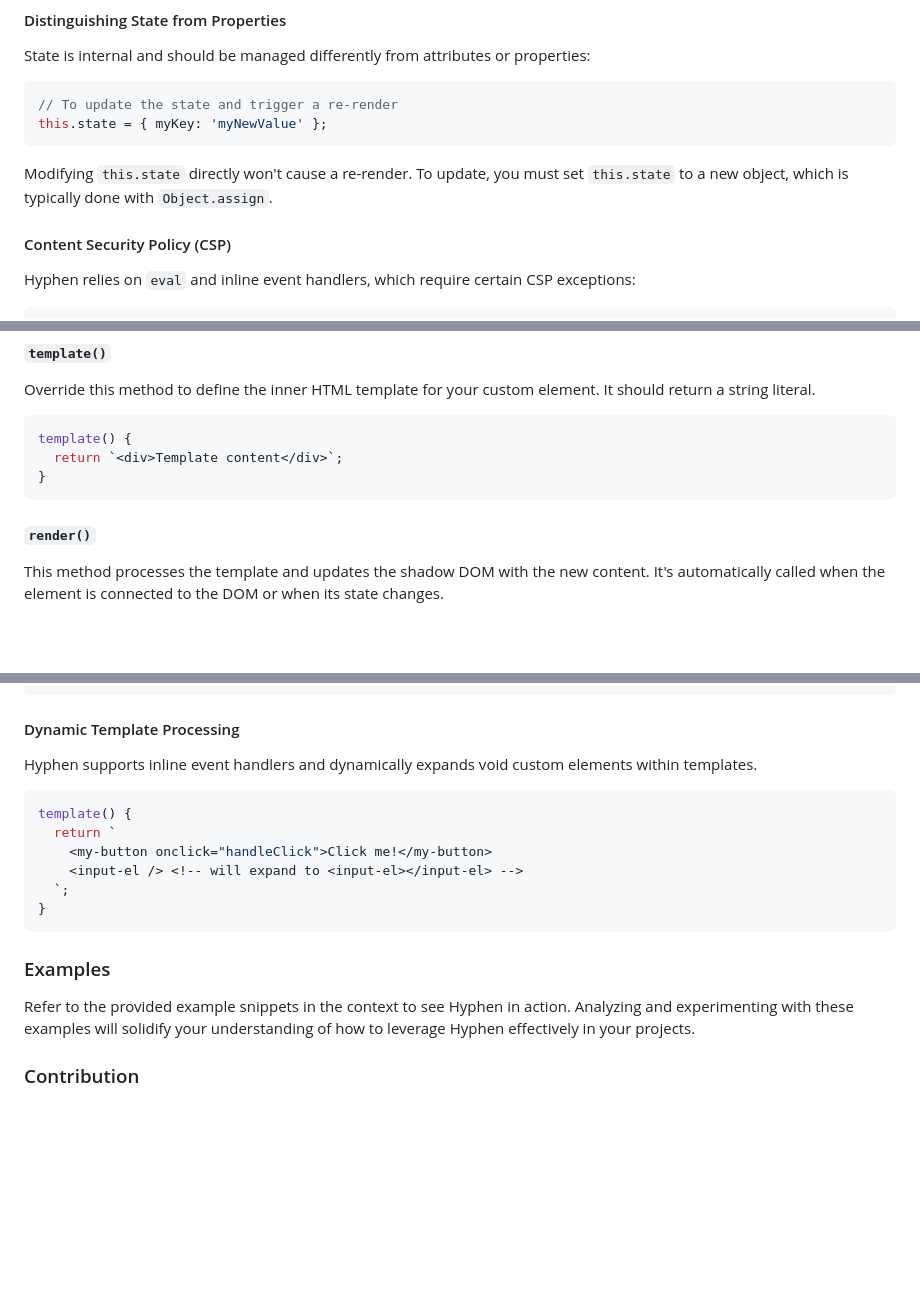
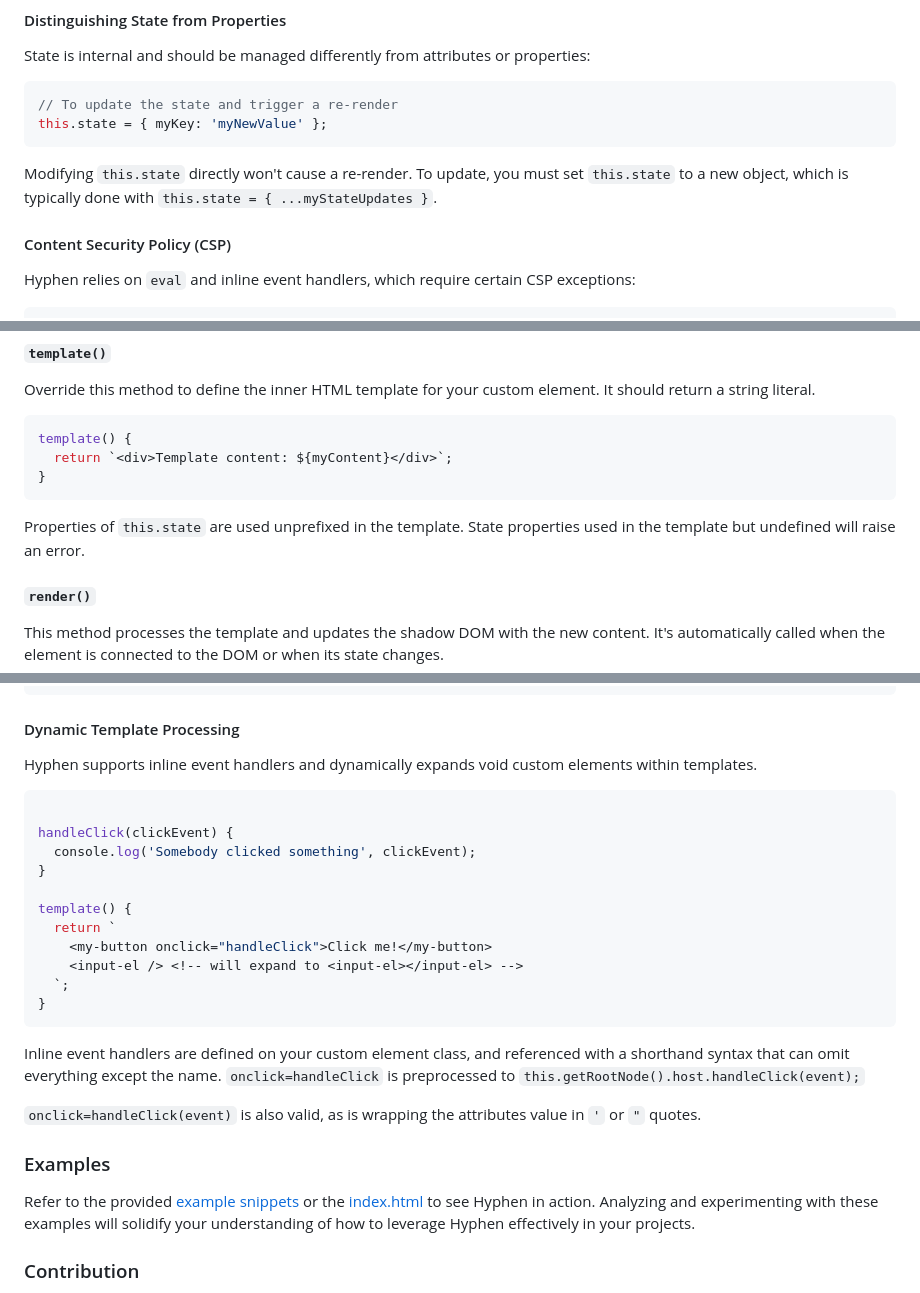
Before and after one commit to o0101/-, a Markdown page: README.md, 3 parts joined by grey strips. Drawn GitHub-style; blank space fills up the shorter version.

Commit message:
Update README.md
doc tweaks

Signed-off-by: Cris <22254235+00000o1@users.noreply.github.com>

````diff
--- a/README.md
+++ b/README.md
@@ -198,7 +198,7 @@ State is internal and should be managed differently from attributes or propertie
 this.state = { myKey: 'myNewValue' };
 ```
 
-Modifying `this.state` directly won't cause a re-render. To update, you must set `this.state` to a new object, which is typically done with `Object.assign`.
+Modifying `this.state` directly won't cause a re-render. To update, you must set `this.state` to a new object, which is typically done with `this.state = { ...myStateUpdates }`.
 
 #### Content Security Policy (CSP)
 
@@ -286,9 +286,11 @@ Override this method to define the inner HTML template for your custom element.
 
 ```javascript
 template() {
-  return `<div>Template content</div>`;
+  return `<div>Template content: ${myContent}</div>`;
 }
 ```
+
+Properties of `this.state` are used unprefixed in the template. State properties used in the template but undefined will raise an error.
 
 #### `render()`
 
@@ -327,6 +329,11 @@ console.log(this.dataExample);
 Hyphen supports inline event handlers and dynamically expands void custom elements within templates.
 
 ```javascript
+
+handleClick(clickEvent) {
+  console.log('Somebody clicked something', clickEvent);
+}
+
 template() {
   return `
     <my-button onclick="handleClick">Click me!</my-button>
@@ -335,9 +342,13 @@ template() {
 }
 ```
 
+Inline event handlers are defined on your custom element class, and referenced with a shorthand syntax that can omit everything except the name. `onclick=handleClick` is preprocessed to `this.getRootNode().host.handleClick(event);`
+
+`onclick=handleClick(event)` is also valid, as is wrapping the attributes value in `'` or `"` quotes.
+
 ### Examples
 
-Refer to the provided example snippets in the context to see Hyphen in action. Analyzing and experimenting with these examples will solidify your understanding of how to leverage Hyphen effectively in your projects.
+Refer to the provided [example snippets](examples/) or the [index.html](index.html) to see Hyphen in action. Analyzing and experimenting with these examples will solidify your understanding of how to leverage Hyphen effectively in your projects.
 
 ### Contribution
 
````
Also changed, not shown: other parts of README.md (+1 -1 lines).
